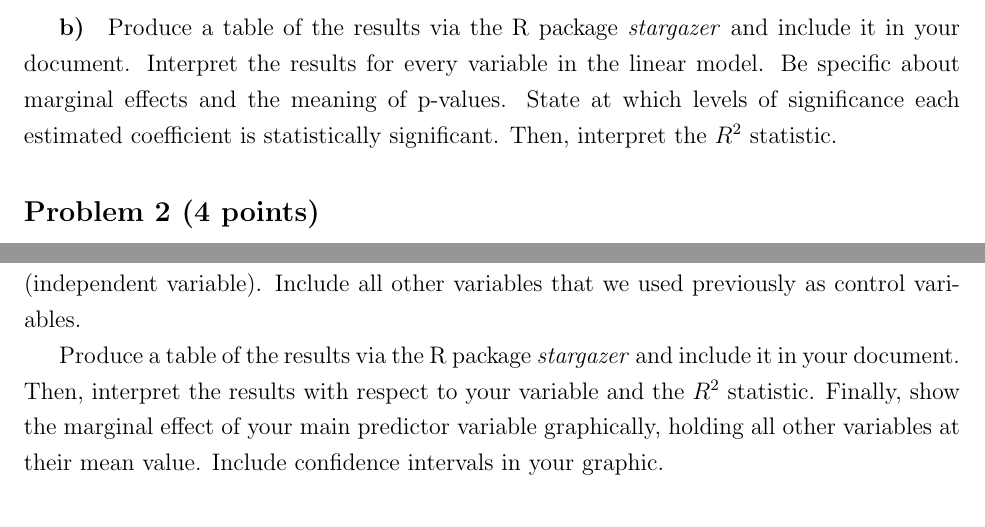
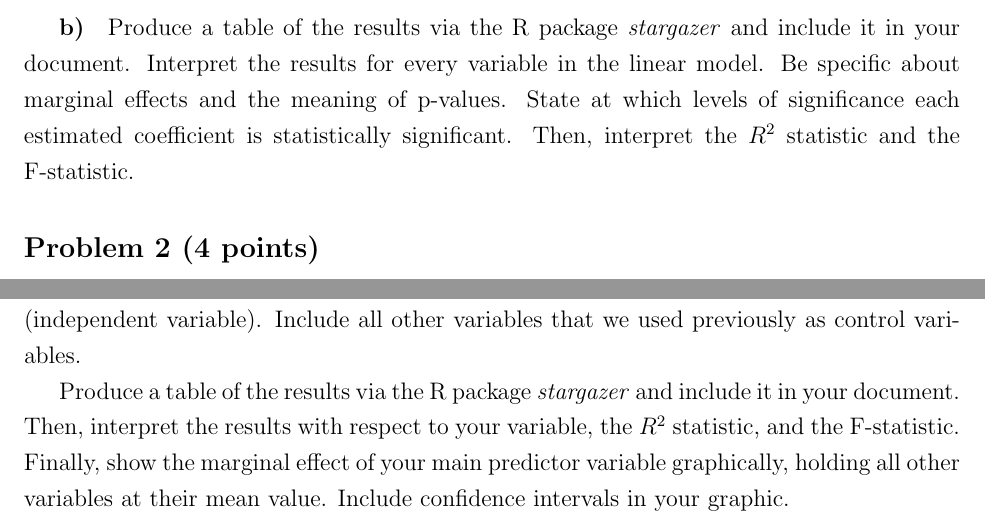
Before and after one commit to LaDilettante/ps630_lab, a LaTeX document (W5/PS5.tex): two parts of page 2 of 3, joined at a grey line, cut so that both start at the same text. Compiled offline with pdfLaTeX.

Commit message:
Changes in Tut5 and PS5

```diff
--- a/W5/PS5.tex
+++ b/W5/PS5.tex
@@ -39,7 +39,7 @@ Note 3: Make sure that the PDF files you submit do not include any references to
 
 We are interested in how the level of "Education" is related to the other variables. For this purpose, use the \textit{lm} (linear model) function to estimate a regression of \textit{Education} on all other variables in the dataset.
 
-\subparagraph{b)} Produce a table of the results via the R package \textit{stargazer} and include it in your document. Interpret the results for every variable in the linear model. Be specific about marginal effects and the meaning of p-values. State at which levels of significance each estimated coefficient is statistically significant. Then, interpret the $R^2$ statistic.
+\subparagraph{b)} Produce a table of the results via the R package \textit{stargazer} and include it in your document. Interpret the results for every variable in the linear model. Be specific about marginal effects and the meaning of p-values. State at which levels of significance each estimated coefficient is statistically significant. Then, interpret the $R^2$ statistic and the F-statistic.
 
 
 
@@ -55,7 +55,7 @@ Note: Your claim does not have to be true. If you are not familiar with topics o
 
 \subparagraph{b)} Run a linear regression with the variable you chose as the main predictor variable (independent variable). Include all other variables that we used previously as control variables.
 
-Produce a table of the results via the R package \textit{stargazer} and include it in your document. Then, interpret the results with respect to your variable and the $R^2$ statistic. Finally, show the marginal effect of your main predictor variable graphically, holding all other variables at their mean value. Include confidence intervals in your graphic.
+Produce a table of the results via the R package \textit{stargazer} and include it in your document. Then, interpret the results with respect to your variable, the $R^2$ statistic, and the F-statistic. Finally, show the marginal effect of your main predictor variable graphically, holding all other variables at their mean value. Include confidence intervals in your graphic.
 
 
 
```
Also changed, not shown: W5/PS5.pdf, W5/Tut5.pdf.
